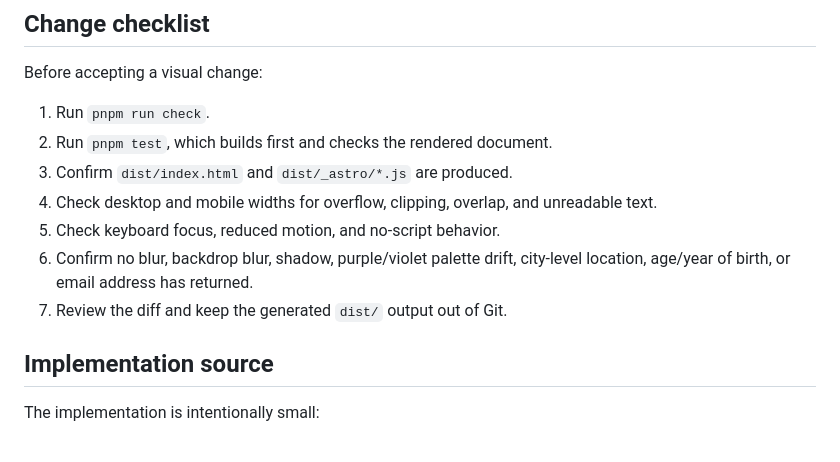
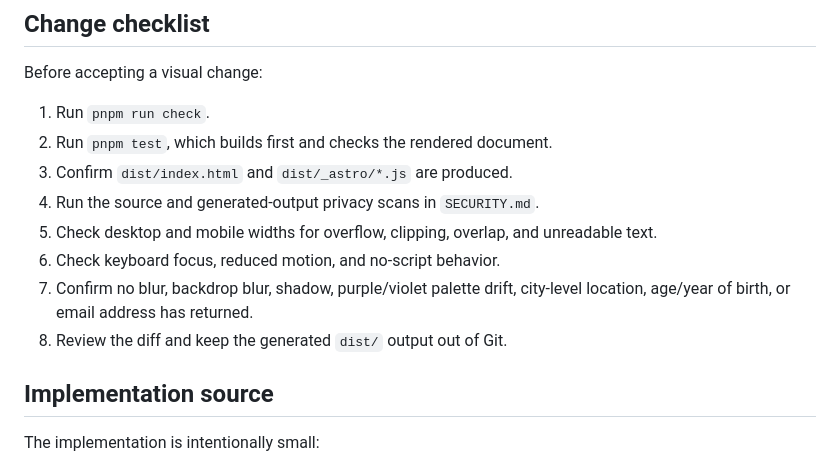
Before and after one commit to ItsAdventureTime/iamjk-site, a Markdown page: DESIGN.md, the part around the change. GitHub-like rendering.

```diff
--- a/DESIGN.md
+++ b/DESIGN.md
@@ -135,10 +135,11 @@ Before accepting a visual change:
 1. Run `pnpm run check`.
 2. Run `pnpm test`, which builds first and checks the rendered document.
 3. Confirm `dist/index.html` and `dist/_astro/*.js` are produced.
-4. Check desktop and mobile widths for overflow, clipping, overlap, and unreadable text.
-5. Check keyboard focus, reduced motion, and no-script behavior.
-6. Confirm no blur, backdrop blur, shadow, purple/violet palette drift, city-level location, age/year of birth, or email address has returned.
-7. Review the diff and keep the generated `dist/` output out of Git.
+4. Run the source and generated-output privacy scans in `SECURITY.md`.
+5. Check desktop and mobile widths for overflow, clipping, overlap, and unreadable text.
+6. Check keyboard focus, reduced motion, and no-script behavior.
+7. Confirm no blur, backdrop blur, shadow, purple/violet palette drift, city-level location, age/year of birth, or email address has returned.
+8. Review the diff and keep the generated `dist/` output out of Git.
 
 ## Implementation source
 
```
Also changed, not shown: README.md (+10 -3 lines), SECURITY.md (added, +110 -0 lines).
